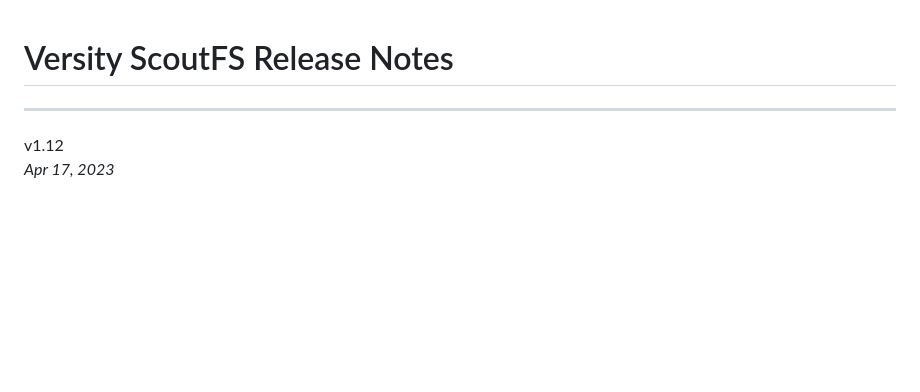
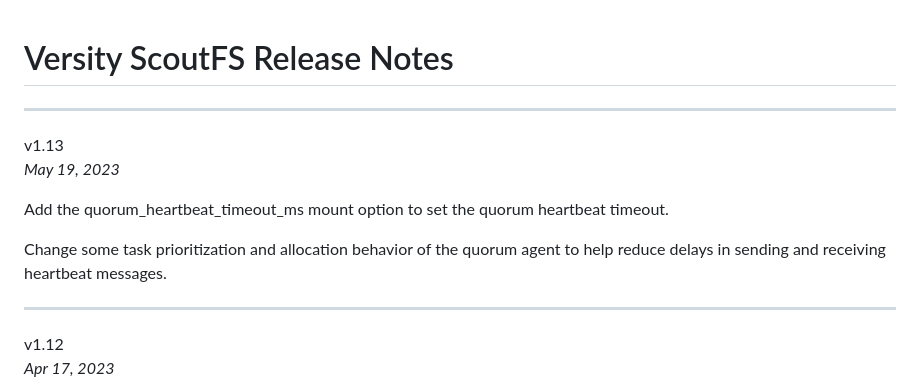
Before and after one commit to versity/scoutfs, a Markdown page: ReleaseNotes.md, the part around the change. Drawn GitHub-style; blank space fills up the shorter version.

Commit message:
v1.13 Release
Finish the release notes for the 1.13 release.

Signed-off-by: Zach Brown <zab@versity.com>

```diff
--- a/ReleaseNotes.md
+++ b/ReleaseNotes.md
@@ -1,5 +1,16 @@
 Versity ScoutFS Release Notes
 =============================
+
+---
+v1.13
+\
+*May 19, 2023*
+
+Add the quorum\_heartbeat\_timeout\_ms mount option to set the quorum
+heartbeat timeout.
+
+Change some task prioritization and allocation behavior of the quorum
+agent to help reduce delays in sending and receiving heartbeat messages.
 
 ---
 v1.12
```
